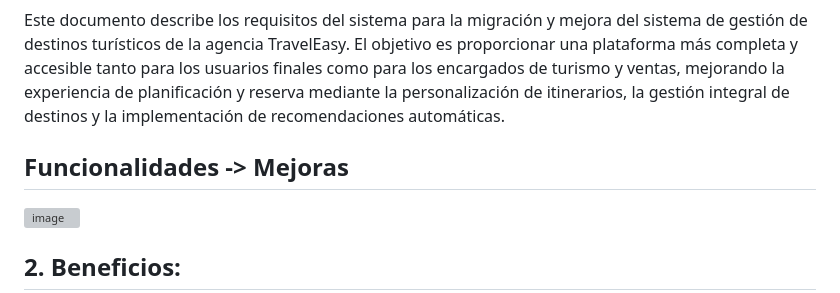
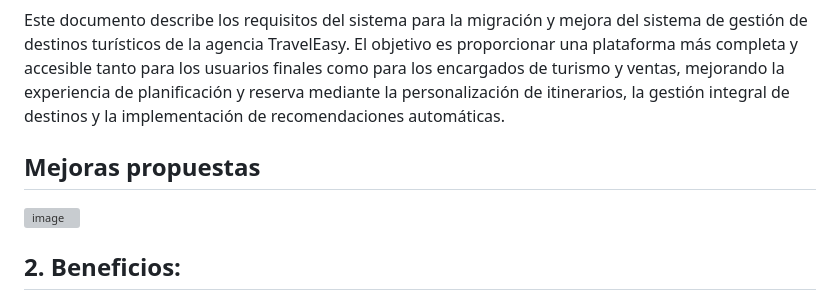
Before and after one commit to miel009/TourismWebsite-Python, a Markdown page: README.md, the part around the change. GitHub-like rendering; grey boxes are pictures that could not be loaded.

```diff
--- a/README.md
+++ b/README.md
@@ -10,7 +10,7 @@
     <h2> Sistema de Gestión de Destinos Turísticos </h2>
     <h2> 1. Objetivo </h2>
     <p> Este documento describe los requisitos del sistema para la migración y mejora del sistema de gestión de destinos turísticos de la agencia TravelEasy. El objetivo es proporcionar una plataforma más completa y accesible tanto para los usuarios finales como para los encargados de turismo y ventas, mejorando la experiencia de planificación y reserva mediante la personalización de itinerarios, la gestión integral de destinos y la implementación de recomendaciones automáticas.</p>
-<h2> Funcionalidades -> Mejoras </h2>
+<h2> Mejoras propuestas </h2>
 <img width="811" alt="image" src="https://github.com/user-attachments/assets/0e37a017-ad43-4ef6-9ec8-356c7b15967c">
 <h2>2. Beneficios: </h2>
 <p>Para los usuarios finales: Simplifica la búsqueda y la reserva de viajes al proporcionar una plataforma integral 3 que ofrece información detallada y recomendaciones en cada destino. La plataforma ofrece desde destinos, paquetes, hasta servicios adicionales como traslados, facilitando así la toma de decisiones y mejorando la experiencia del usuario para la reserva final.
```
